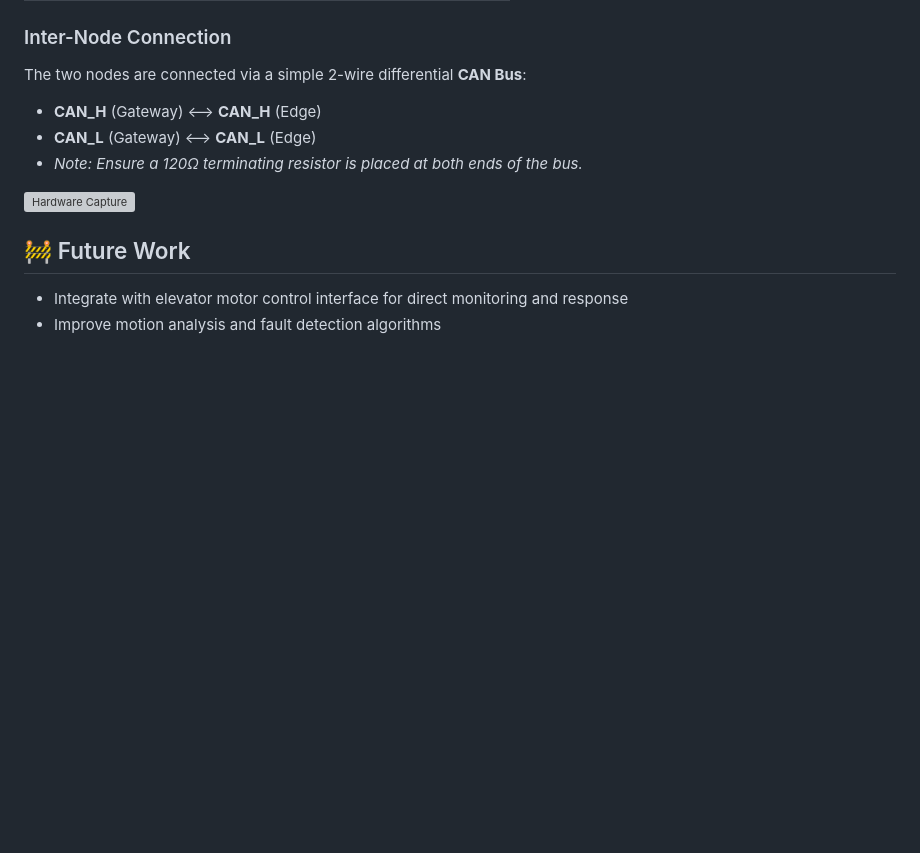
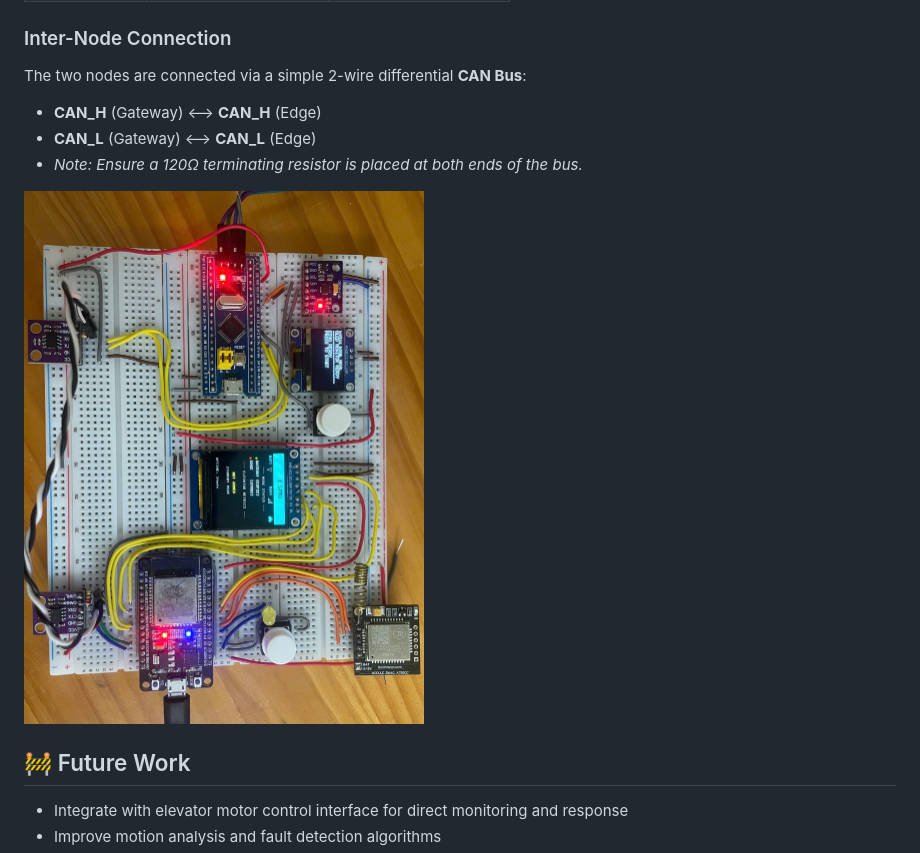
Before and after one commit to namtruonghoang1909/Elevator-Safety-Monitoring-Unit, a Markdown page: README.md, the part around the change. GitHub-like rendering; pictures changed too: docs/hardware/hw_capture.jpg (added); blank space fills up the shorter version; grey boxes are pictures that could not be loaded.

Commit message:
docs: furthur updates on document

```diff
--- a/README.md
+++ b/README.md
@@ -119,7 +119,7 @@ The two nodes are connected via a simple 2-wire differential **CAN Bus**:
 - **CAN_L** (Gateway) <--> **CAN_L** (Edge)
 - *Note: Ensure a 120Ω terminating resistor is placed at both ends of the bus.*
 
-<img src="docs/hardware/hw_capture.png" alt="Hardware Capture" width="400">
+<img src="docs/hardware/hw_capture.jpg" alt="Hardware Capture" width="400">
 
 
 ## 🚧 Future Work
```
